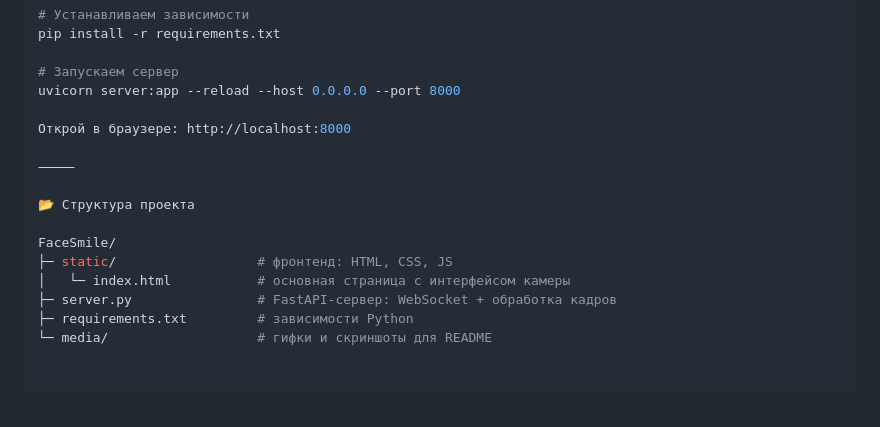
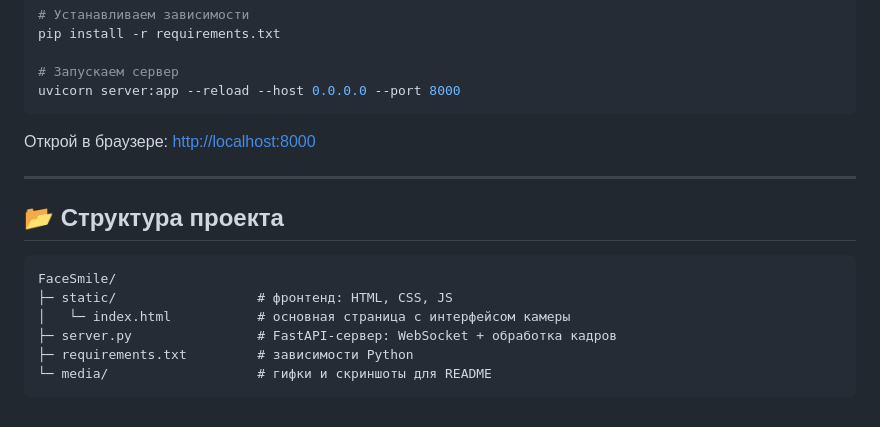
Before and after one commit to konstantinkozhin/FaceSmile, a Markdown page: README.md, the part around the change. Drawn GitHub-style.

````diff
--- a/README.md
+++ b/README.md
@@ -62,16 +62,19 @@ pip install -r requirements.txt
 
 # Запускаем сервер
 uvicorn server:app --reload --host 0.0.0.0 --port 8000
+```
 
-Открой в браузере: http://localhost:8000
+Открой в браузере: [http://localhost:8000](http://localhost:8000)
 
-⸻
+---
 
-📂 Структура проекта
+## 📂 **Структура проекта**
 
+```text
 FaceSmile/
 ├─ static/                  # фронтенд: HTML, CSS, JS
 │   └─ index.html           # основная страница с интерфейсом камеры
 ├─ server.py                # FastAPI-сервер: WebSocket + обработка кадров
 ├─ requirements.txt         # зависимости Python
 └─ media/                   # гифки и скриншоты для README
+```
````
